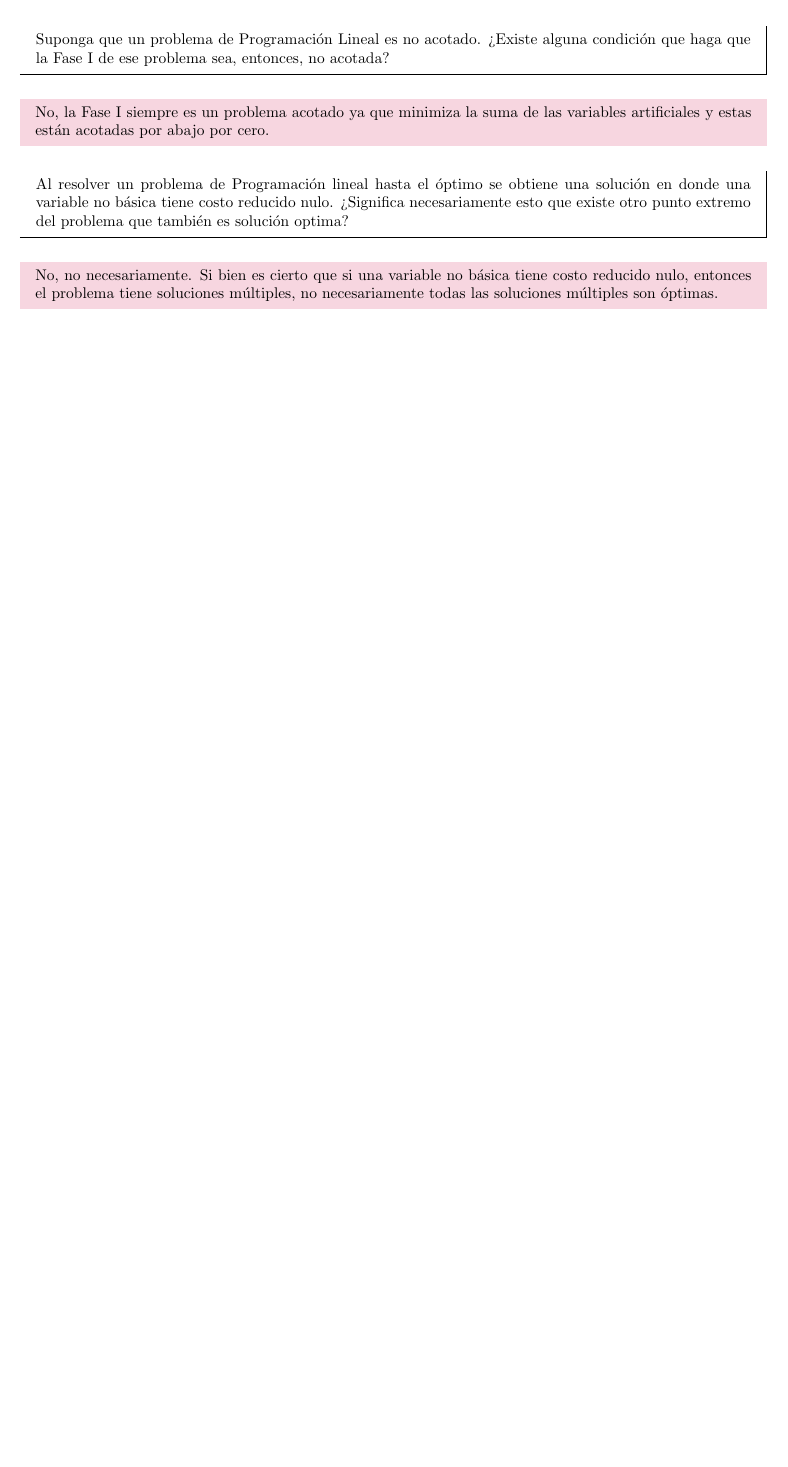
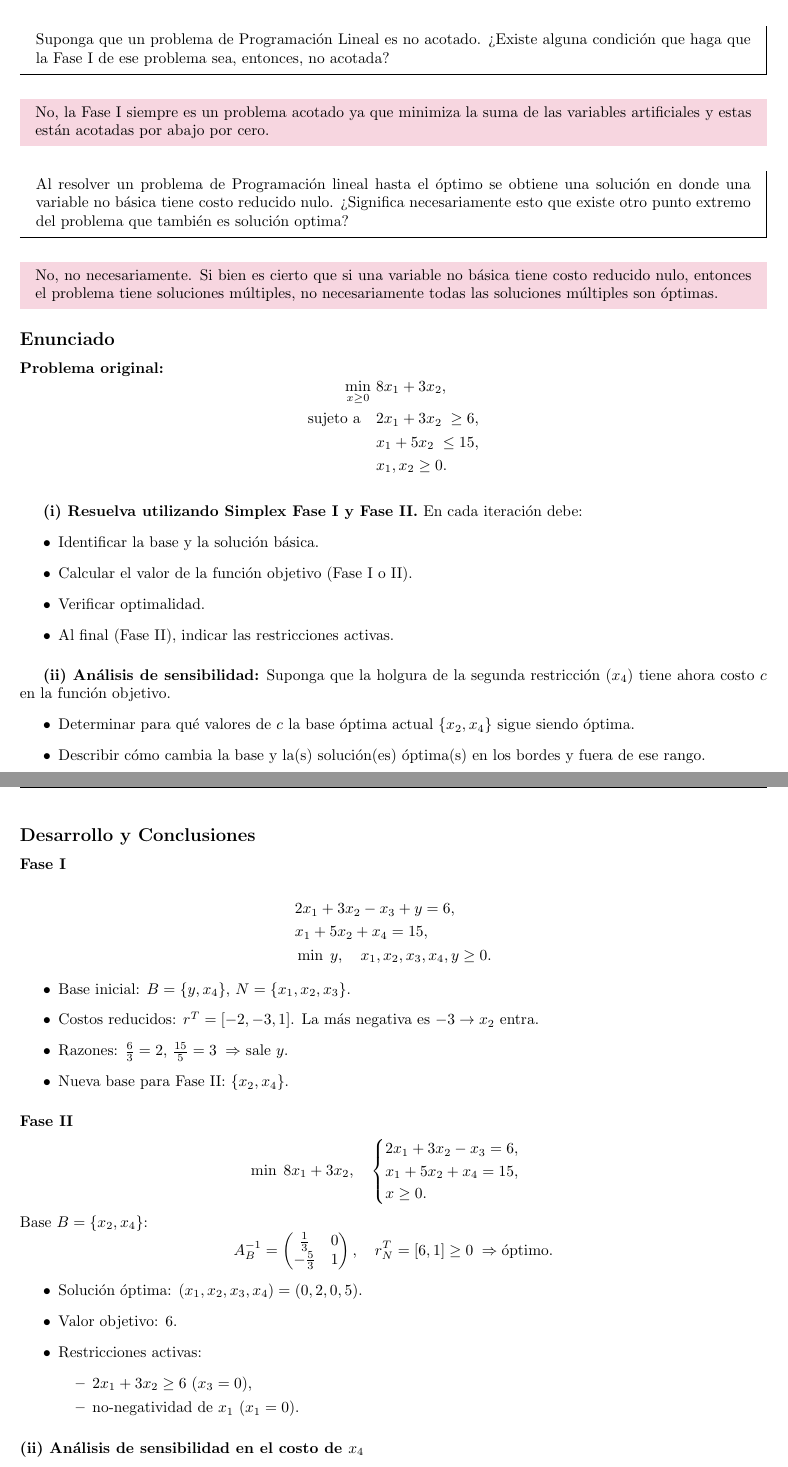
Before and after one commit to Acr0l/ics1113, a LaTeX document (I2 Review/simplex.tex): part of page 11 of 11 before the commit and two parts of pages 11 and 12 of 12 after it, the two joined at a grey line, cut so that both start at the same text, the shorter picture padded with empty space. Compiled offline with pdfLaTeX.

Commit message:
new_ex_simplex

```diff
--- a/I2 Review/simplex.tex
+++ b/I2 Review/simplex.tex
@@ -572,3 +572,78 @@ Esto quiere decir que si una restricción no es activa, entonces su variable dua
     No, no necesariamente. Si bien es cierto que si una variable no básica tiene costo reducido nulo, entonces el problema tiene soluciones múltiples, no necesariamente todas las soluciones múltiples son óptimas.
 \end{solution}
 
+\subsection*{Enunciado}
+
+\textbf{Problema original:}
+\[
+\begin{aligned}
+\min_{x\ge0}\ &8x_1 + 3x_2,\\
+\text{sujeto a}\quad
+&2x_1 + 3x_2 \;\ge 6,\\
+&x_1 + 5x_2 \;\le 15,\\
+&x_1, x_2 \ge 0.
+\end{aligned}
+\]
+
+\bigskip
+
+\textbf{(i) Resuelva utilizando Simplex Fase I y Fase II.} En cada iteración debe:
+\begin{itemize}
+  \item Identificar la base y la solución básica.
+  \item Calcular el valor de la función objetivo (Fase I o II).
+  \item Verificar optimalidad.
+  \item Al final (Fase II), indicar las restricciones activas.
+\end{itemize}
+
+\medskip
+
+\textbf{(ii) Análisis de sensibilidad:} Suponga que la holgura de la segunda restricción ($x_4$) tiene ahora costo $c$ en la función objetivo.
+\begin{itemize}
+  \item Determinar para qué valores de $c$ la base óptima actual $\{x_2,x_4\}$ sigue siendo óptima.
+  \item Describir cómo cambia la base y la(s) solución(es) óptima(s) en los bordes y fuera de ese rango.
+\end{itemize}
+
+\newpage
+\subsection*{Desarrollo y Conclusiones}
+
+\subsubsection*{Fase I}
+
+\begin{align*}
+&2x_1 + 3x_2 - x_3 + y = 6,\\
+&x_1 + 5x_2 + x_4 = 15,\\
+&\min\;y,\quad x_1,x_2,x_3,x_4,y\ge0.
+\end{align*}
+
+\begin{itemize}
+  \item Base inicial: $B=\{y,x_4\}$, $N=\{x_1,x_2,x_3\}$.
+  \item Costos reducidos: $r^T = [-2,-3,1]$. La más negativa es $-3\to x_2$ entra.
+  \item Razones: $\frac{6}{3}=2$, $\frac{15}{5}=3\;\Rightarrow$ sale $y$.
+  \item Nueva base para Fase II: $\{x_2,x_4\}$.
+\end{itemize}
+
+\subsubsection*{Fase II}
+
+\[
+\min\;8x_1+3x_2,\quad
+\begin{cases}
+2x_1 + 3x_2 - x_3 = 6,\\
+x_1 + 5x_2 + x_4 = 15,\\
+x\ge0.
+\end{cases}
+\]
+Base $B=\{x_2,x_4\}$:
+\[
+A_B^{-1}=\begin{pmatrix}\tfrac13&0\\-\tfrac53&1\end{pmatrix},\quad
+r^T_N=[6,1]\ge0\;\Rightarrow\text{óptimo}.
+\]
+\begin{itemize}
+  \item Solución óptima: $(x_1,x_2,x_3,x_4)=(0,2,0,5)$.
+  \item Valor objetivo: $6$.
+  \item Restricciones activas:
+    \begin{itemize}
+      \item $2x_1+3x_2\ge6$ ($x_3=0$),
+      \item no-negatividad de $x_1$ ($x_1=0$).
+    \end{itemize}
+\end{itemize}
+
+\subsubsection*{(ii) Análisis de sensibilidad en el costo de $x_4$}
@@ -575,2 +678,3 @@ Esto quiere decir que si una restricción no es activa, entonces su variable dua
+\end{description}
 
 \end{document}
```
Also changed, not shown: I2 Review/simplex.tex (28 more changed lines), 1 other file.
